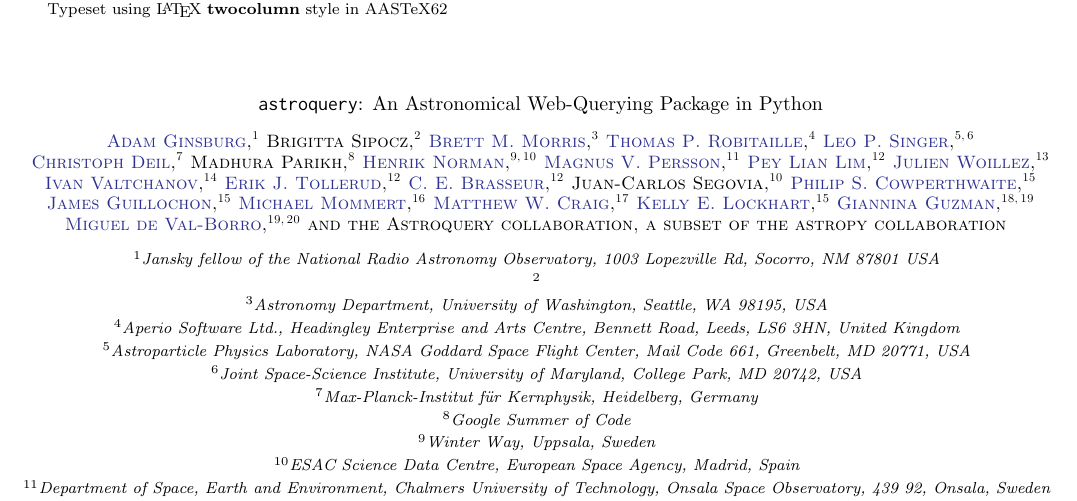
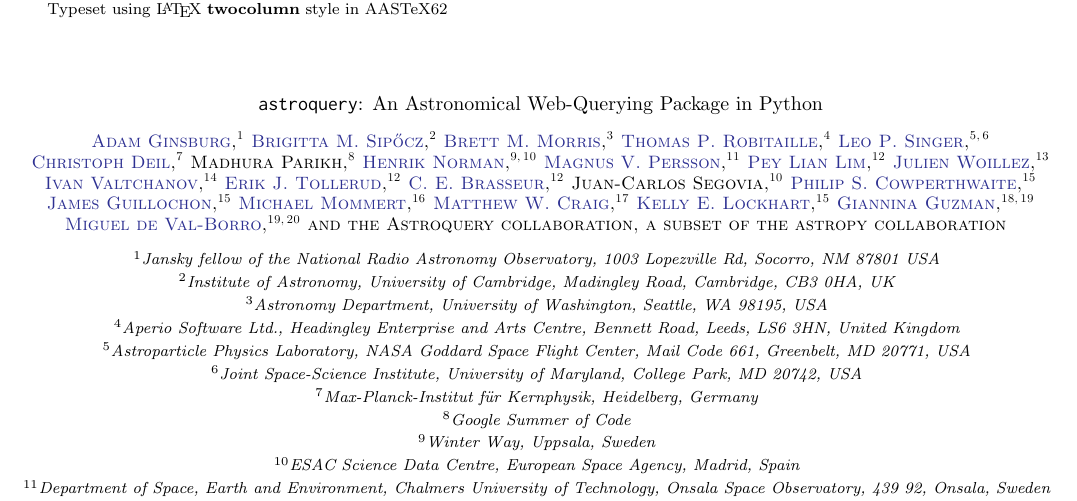
Before and after one commit to adamginsburg/astroquery-paper, a LaTeX paper (main.tex, which reads authors.tex): part of page 1 of 7, cut so that both start at the same text. Compiled offline with pdfLaTeX.

Commit message:
Adding bsipocz accent and affiliation

```diff
--- a/authors.tex
+++ b/authors.tex
@@ -8,8 +8,8 @@
 \correspondingauthor{Adam Ginsburg}
 \email{aginsbur@nrao.edu; adam.g.ginsburg@gmail.com}
 
-\author{Brigitta Sipocz}
-\affiliation{}
+\author[0000-0002-3713-6337]{Brigitta M. Sip\H{o}cz}
+\affiliation{Institute of Astronomy, University of Cambridge, Madingley Road, Cambridge, CB3 0HA, UK}
 
 \author[0000-0003-2528-3409]{Brett M. Morris}
 \affiliation{Astronomy Department, University of Washington, Seattle, WA 98195, USA}
```
